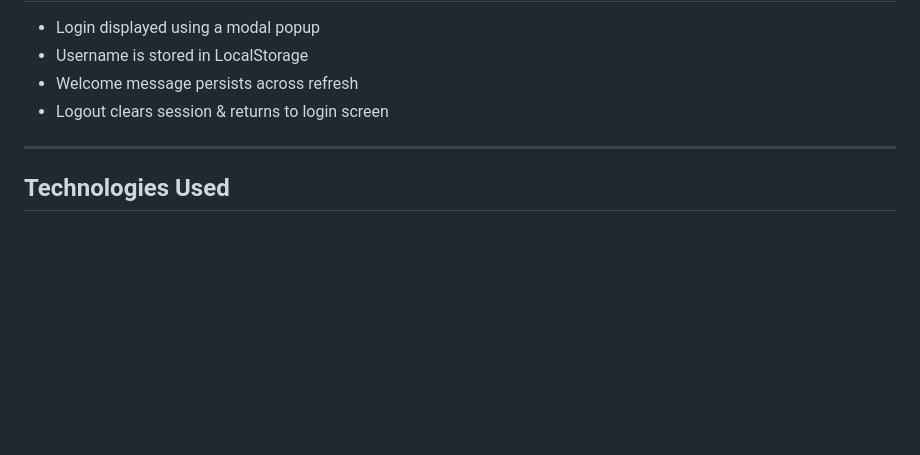
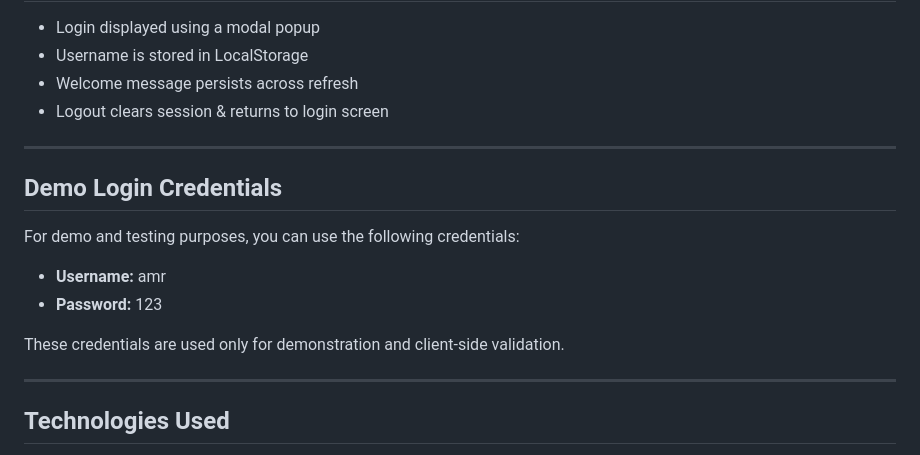
Before and after one commit to amrmohamed-dev/NTI-MEAN-Stack, a Markdown page: task-02-shopping-cart-system/readme.md, the part around the change. GitHub-like rendering; blank space fills up the shorter version.

Commit message:
Update Shopping Cart README with demo login credentials

```diff
--- a/task-02-shopping-cart-system/readme.md
+++ b/task-02-shopping-cart-system/readme.md
@@ -86,6 +86,17 @@ Messages are displayed using **Toastify UI notifications**.
 
 ---
 
+## Demo Login Credentials
+
+For demo and testing purposes, you can use the following credentials:
+
+- **Username:** amr
+- **Password:** 123
+
+These credentials are used only for demonstration and client-side validation.
+
+---
+
 ## Technologies Used
 
 * HTML5
```
